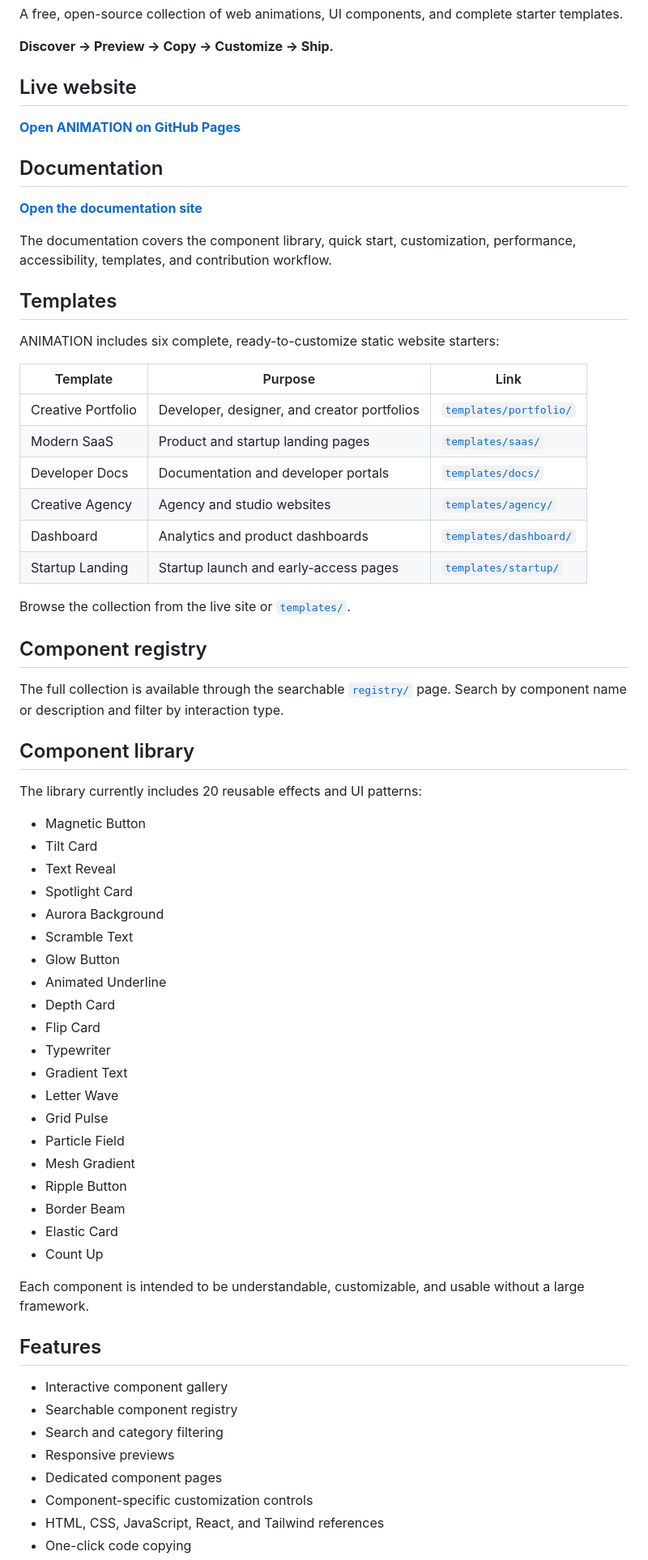
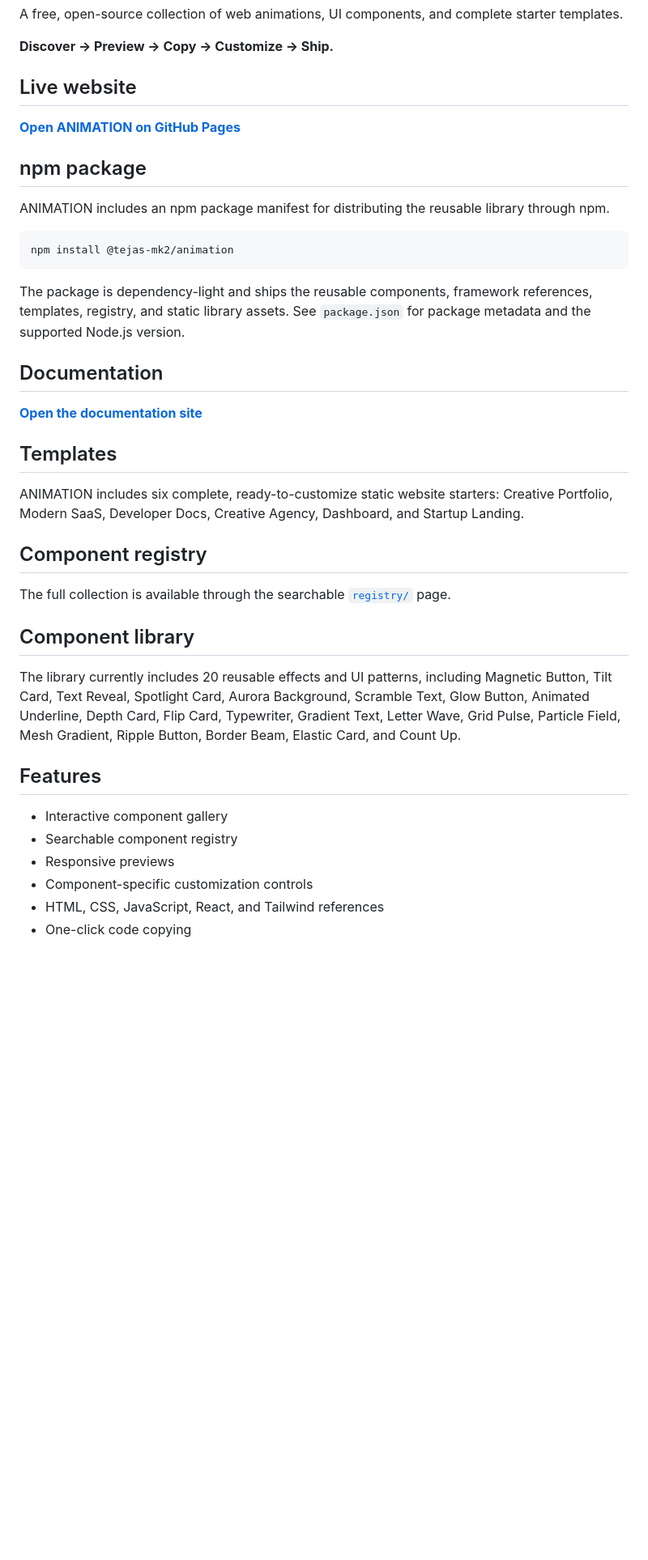
Before and after one commit to TEJAS-MK2/ANIMATION, a Markdown page: README.md, the part around one of its changes. Shown at 81% size. Drawn GitHub-style; blank space fills up the shorter version.

````diff
--- a/README.md
+++ b/README.md
@@ -8,65 +8,37 @@ A free, open-source collection of web animations, UI components, and complete st
 
 **[Open ANIMATION on GitHub Pages](https://tejas-mk2.github.io/ANIMATION/)**
 
+## npm package
+
+ANIMATION includes an npm package manifest for distributing the reusable library through npm.
+
+```bash
+npm install @tejas-mk2/animation
+```
+
+The package is dependency-light and ships the reusable components, framework references, templates, registry, and static library assets. See `package.json` for package metadata and the supported Node.js version.
+
 ## Documentation
 
 **[Open the documentation site](https://tejas-mk2.github.io/ANIMATION/docs/)**
 
-The documentation covers the component library, quick start, customization, performance, accessibility, templates, and contribution workflow.
-
 ## Templates
 
-ANIMATION includes six complete, ready-to-customize static website starters:
-
-| Template | Purpose | Link |
-| --- | --- | --- |
-| Creative Portfolio | Developer, designer, and creator portfolios | [`templates/portfolio/`](templates/portfolio/) |
-| Modern SaaS | Product and startup landing pages | [`templates/saas/`](templates/saas/) |
-| Developer Docs | Documentation and developer portals | [`templates/docs/`](templates/docs/) |
-| Creative Agency | Agency and studio websites | [`templates/agency/`](templates/agency/) |
-| Dashboard | Analytics and product dashboards | [`templates/dashboard/`](templates/dashboard/) |
-| Startup Landing | Startup launch and early-access pages | [`templates/startup/`](templates/startup/) |
-
-Browse the collection from the live site or [`templates/`](templates/).
+ANIMATION includes six complete, ready-to-customize static website starters: Creative Portfolio, Modern SaaS, Developer Docs, Creative Agency, Dashboard, and Startup Landing.
 
 ## Component registry
 
-The full collection is available through the searchable [`registry/`](registry/) page. Search by component name or description and filter by interaction type.
+The full collection is available through the searchable [`registry/`](registry/) page.
 
 ## Component library
 
-The library currently includes 20 reusable effects and UI patterns:
-
-- Magnetic Button
-- Tilt Card
-- Text Reveal
-- Spotlight Card
-- Aurora Background
-- Scramble Text
-- Glow Button
-- Animated Underline
-- Depth Card
-- Flip Card
-- Typewriter
-- Gradient Text
-- Letter Wave
-- Grid Pulse
-- Particle Field
-- Mesh Gradient
-- Ripple Button
-- Border Beam
-- Elastic Card
-- Count Up
-
-Each component is intended to be understandable, customizable, and usable without a large framework.
+The library currently includes 20 reusable effects and UI patterns, including Magnetic Button, Tilt Card, Text Reveal, Spotlight Card, Aurora Background, Scramble Text, Glow Button, Animated Underline, Depth Card, Flip Card, Typewriter, Gradient Text, Letter Wave, Grid Pulse, Particle Field, Mesh Gradient, Ripple Button, Border Beam, Elastic Card, and Count Up.
 
 ## Features
 
 - Interactive component gallery
 - Searchable component registry
-- Search and category filtering
 - Responsive previews
-- Dedicated component pages
 - Component-specific customization controls
 - HTML, CSS, JavaScript, React, and Tailwind references
 - One-click code copying
````
Also changed, not shown: other parts of README.md (+9 -52 lines).
